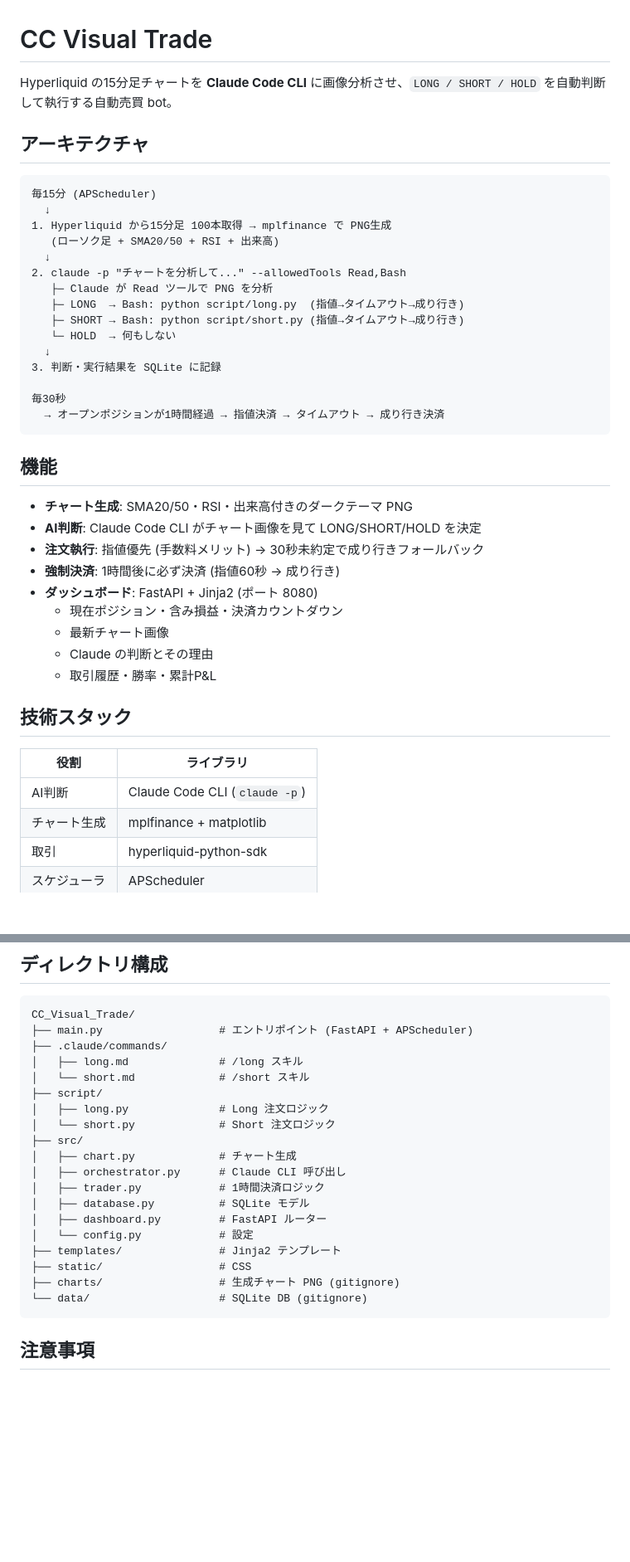
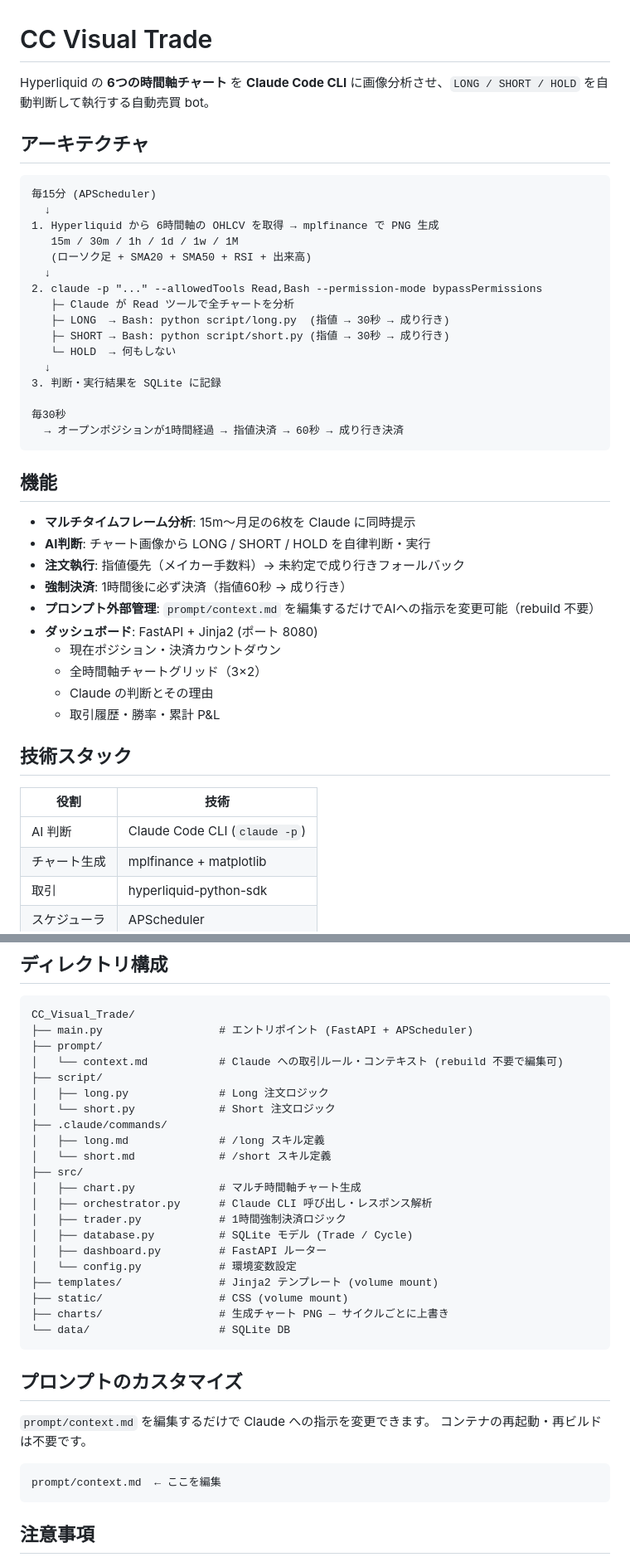
Before and after one commit to WagashiMgmg/CC_Visual_Trade, a Markdown page: README.md, 2 parts joined by grey strips. Shown at 83% size. Rendered like a GitHub page; blank space fills up the shorter version.

Commit message:
Update README to reflect current architecture
Co-Authored-By: Claude Sonnet 4.6 <noreply@anthropic.com>

````diff
--- a/README.md
+++ b/README.md
@@ -1,44 +1,46 @@
 # CC Visual Trade
 
-Hyperliquid の15分足チャートを **Claude Code CLI** に画像分析させ、`LONG / SHORT / HOLD` を自動判断して執行する自動売買 bot。
+Hyperliquid の **6つの時間軸チャート** を **Claude Code CLI** に画像分析させ、`LONG / SHORT / HOLD` を自動判断して執行する自動売買 bot。
 
 ## アーキテクチャ
 
 ```
 毎15分 (APScheduler)
   ↓
-1. Hyperliquid から15分足 100本取得 → mplfinance で PNG生成
-   (ローソク足 + SMA20/50 + RSI + 出来高)
+1. Hyperliquid から 6時間軸の OHLCV を取得 → mplfinance で PNG 生成
+   15m / 30m / 1h / 1d / 1w / 1M
+   (ローソク足 + SMA20 + SMA50 + RSI + 出来高)
   ↓
-2. claude -p "チャートを分析して..." --allowedTools Read,Bash
-   ├─ Claude が Read ツールで PNG を分析
-   ├─ LONG  → Bash: python script/long.py  (指値→タイムアウト→成り行き)
-   ├─ SHORT → Bash: python script/short.py (指値→タイムアウト→成り行き)
+2. claude -p "..." --allowedTools Read,Bash --permission-mode bypassPermissions
+   ├─ Claude が Read ツールで全チャートを分析
+   ├─ LONG  → Bash: python script/long.py  (指値 → 30秒 → 成り行き)
+   ├─ SHORT → Bash: python script/short.py (指値 → 30秒 → 成り行き)
    └─ HOLD  → 何もしない
   ↓
 3. 判断・実行結果を SQLite に記録
 
 毎30秒
-  → オープンポジションが1時間経過 → 指値決済 → タイムアウト → 成り行き決済
+  → オープンポジションが1時間経過 → 指値決済 → 60秒 → 成り行き決済
 ```
 
 ## 機能
 
-- **チャート生成**: SMA20/50・RSI・出来高付きのダークテーマ PNG
-- **AI判断**: Claude Code CLI がチャート画像を見て LONG/SHORT/HOLD を決定
-- **注文執行**: 指値優先 (手数料メリット) → 30秒未約定で成り行きフォールバック
-- **強制決済**: 1時間後に必ず決済 (指値60秒 → 成り行き)
+- **マルチタイムフレーム分析**: 15m〜月足の6枚を Claude に同時提示
+- **AI判断**: チャート画像から LONG / SHORT / HOLD を自律判断・実行
+- **注文執行**: 指値優先（メイカー手数料）→ 未約定で成り行きフォールバック
+- **強制決済**: 1時間後に必ず決済（指値60秒 → 成り行き）
+- **プロンプト外部管理**: `prompt/context.md` を編集するだけでAIへの指示を変更可能（rebuild 不要）
 - **ダッシュボード**: FastAPI + Jinja2 (ポート 8080)
-  - 現在ポジション・含み損益・決済カウントダウン
-  - 最新チャート画像
+  - 現在ポジション・決済カウントダウン
+  - 全時間軸チャートグリッド（3×2）
   - Claude の判断とその理由
-  - 取引履歴・勝率・累計P&L
+  - 取引履歴・勝率・累計 P&L
 
 ## 技術スタック
 
-| 役割 | ライブラリ |
-|------|-----------|
-| AI判断 | Claude Code CLI (`claude -p`) |
+| 役割 | 技術 |
+|------|------|
+| AI 判断 | Claude Code CLI (`claude -p`) |
 | チャート生成 | mplfinance + matplotlib |
 | 取引 | hyperliquid-python-sdk |
 | スケジューラ | APScheduler |
@@ -94,23 +97,34 @@ docker compose restart
 ```
 CC_Visual_Trade/
 ├── main.py                  # エントリポイント (FastAPI + APScheduler)
-├── .claude/commands/
-│   ├── long.md              # /long スキル
-│   └── short.md             # /short スキル
+├── prompt/
+│   └── context.md           # Claude への取引ルール・コンテキスト (rebuild 不要で編集可)
 ├── script/
 │   ├── long.py              # Long 注文ロジック
 │   └── short.py             # Short 注文ロジック
+├── .claude/commands/
+│   ├── long.md              # /long スキル定義
+│   └── short.md             # /short スキル定義
 ├── src/
-│   ├── chart.py             # チャート生成
-│   ├── orchestrator.py      # Claude CLI 呼び出し
-│   ├── trader.py            # 1時間決済ロジック
-│   ├── database.py          # SQLite モデル
+│   ├── chart.py             # マルチ時間軸チャート生成
+│   ├── orchestrator.py      # Claude CLI 呼び出し・レスポンス解析
+│   ├── trader.py            # 1時間強制決済ロジック
+│   ├── database.py          # SQLite モデル (Trade / Cycle)
 │   ├── dashboard.py         # FastAPI ルーター
-│   └── config.py            # 設定
-├── templates/               # Jinja2 テンプレート
-├── static/                  # CSS
-├── charts/                  # 生成チャート PNG (gitignore)
-└── data/                    # SQLite DB (gitignore)
+│   └── config.py            # 環境変数設定
+├── templates/               # Jinja2 テンプレート (volume mount)
+├── static/                  # CSS (volume mount)
+├── charts/                  # 生成チャート PNG — サイクルごとに上書き
+└── data/                    # SQLite DB
+```
+
+## プロンプトのカスタマイズ
+
+`prompt/context.md` を編集するだけで Claude への指示を変更できます。
+コンテナの再起動・再ビルドは不要です。
+
+```
+prompt/context.md  ← ここを編集
 ```
 
 ## 注意事項
````
Also changed, not shown: other parts of README.md (+7 -6 lines).
